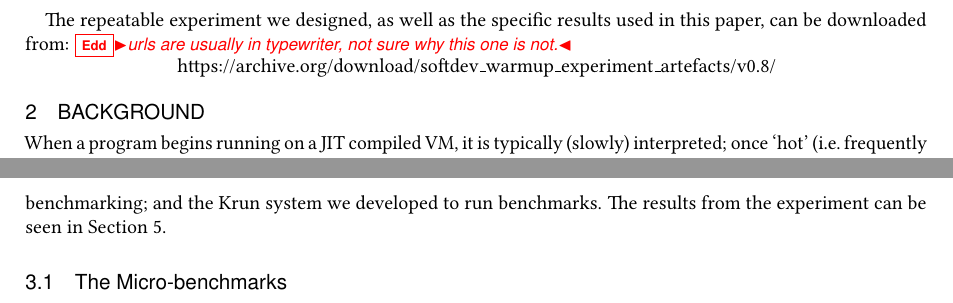
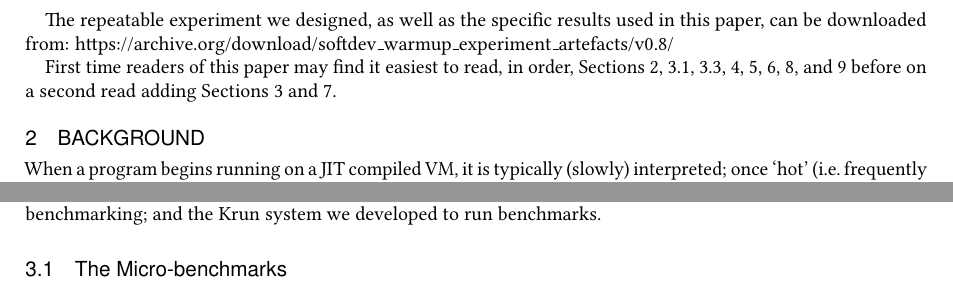
Before and after one commit to softdevteam/warmup_paper, a LaTeX paper (warmup.tex): two parts of pages 4 and 5 of 28, joined at a grey line, cut so that both start at the same text. Compiled offline with pdfLaTeX.

Commit message:
Make a stab at guiding new readers through the paper.
I'm not totally sure if this is a good idea; but I do feel that, for first time
readers, the methodology section can feel like really heavy going.

```diff
--- a/warmup.tex
+++ b/warmup.tex
@@ -389,11 +389,13 @@ separate document contains the complete plots of all data from all machines.
 
 The repeatable experiment we designed, as well as the specific results used
 in this paper, can be downloaded from:
-\vspace{-.5em}
-\edd{urls are usually in typewriter, not sure why this one is not.}
-\begin{center}
 \url{https://archive.org/download/softdev_warmup_experiment_artefacts/v0.8/}
-\end{center}
+
+First time readers of this paper may find it easiest to read, in order,
+Sections~\ref{sec:warmup}, \ref{sec:microbenchmarks}, \ref{sec:vms},
+\ref{sec:stats}, \ref{sec:results}, \ref{sec:startup}, \ref{sec:related}, and
+\ref{sec:conclusions} before on a second read adding
+Sections~\ref{sec:methodology} and \ref{sec:threats}.
 
 
 \section{Background}
@@ -465,8 +467,7 @@ using 30 process executions. We have carefully designed our
 experiment to be repeatable and to control as many potentially confounding variables as
 is practical. In this section we detail: the benchmarks we used and the modifications we
 applied; the VMs we benchmarked; the machines we used for benchmarking; and the
-\krun system we developed to run benchmarks. The results from the experiment
-can be seen in Section~\ref{sec:results}.
+\krun system we developed to run benchmarks.
 
 
 \subsection{The Micro-benchmarks}
```
Also changed, not shown: warmup.tex (5 more changed lines).
